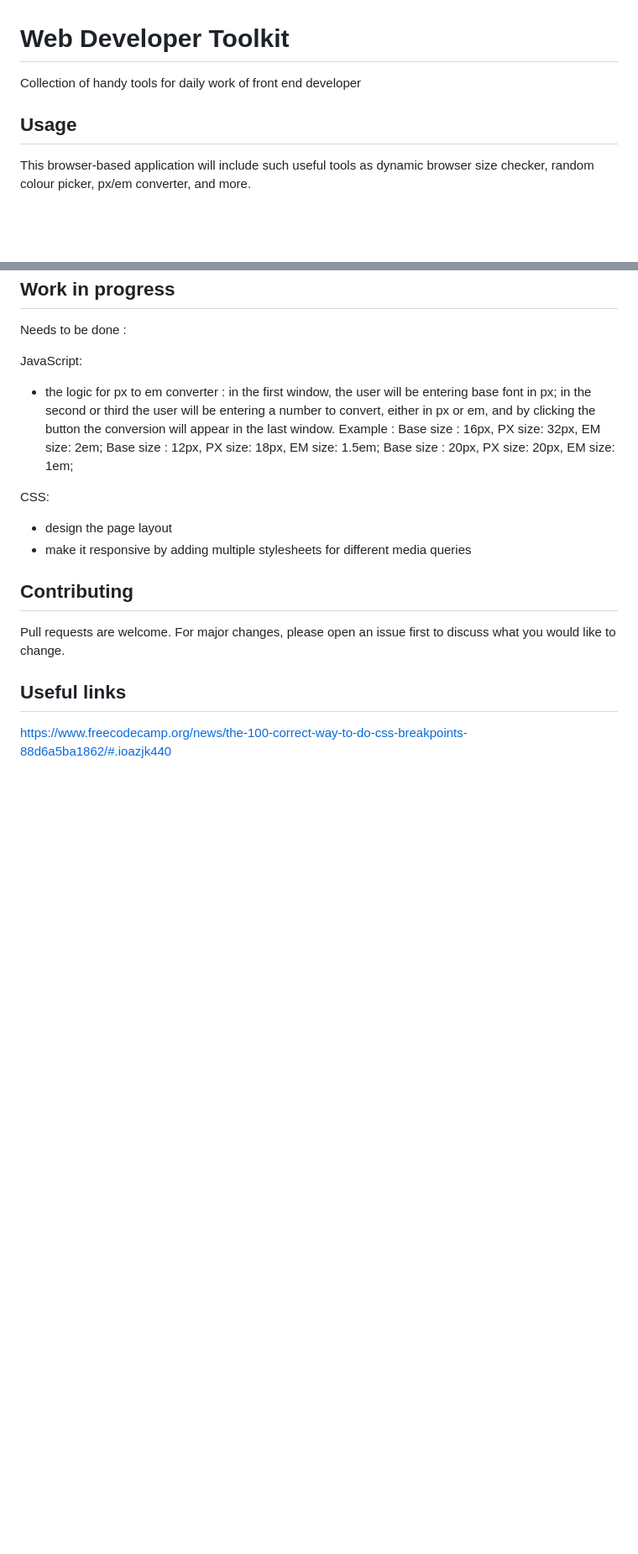
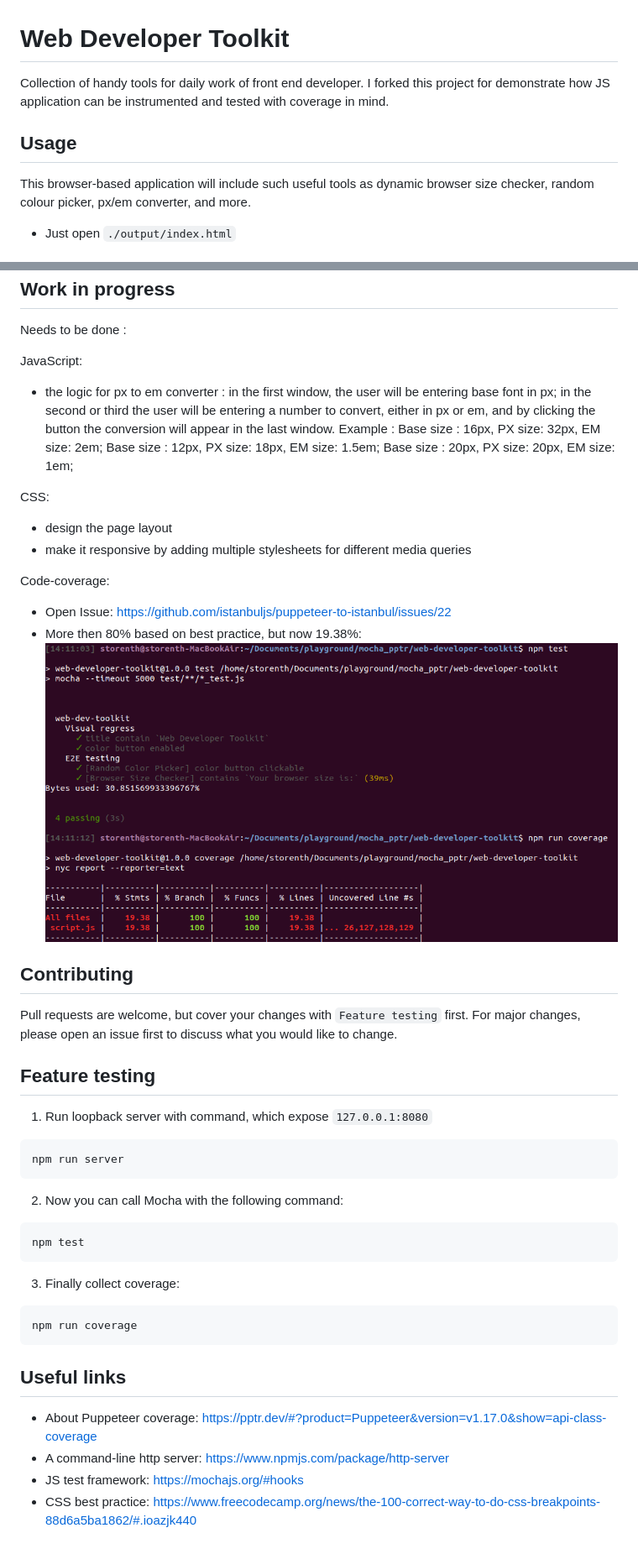
Before and after one commit to storenth/web-developer-toolkit, a Markdown page: README.md, 2 parts joined by grey strips. Shown: that part at 84% size. GitHub-like rendering; pictures changed too: output/code_coverage.png (added); blank space fills up the shorter version.

Commit message:
Update description about feature testing.

````diff
--- a/README.md
+++ b/README.md
@@ -1,10 +1,12 @@
 # Web Developer Toolkit
 
-Collection of handy tools for daily work of front end developer
+Collection of handy tools for daily work of front end developer.
+I forked this project for demonstrate how JS application can be instrumented and tested with coverage in mind.
 
 ## Usage
 
 This browser-based application will include such useful tools as dynamic browser size checker, random colour picker, px/em converter, and more.
+* Just open `./output/index.html`
 
 ## Work in progress
 
@@ -23,9 +25,31 @@ CSS:
 - design the page layout
 - make it responsive by adding multiple stylesheets for different media queries
 
+Code-coverage:
+
+- Open Issue: https://github.com/istanbuljs/puppeteer-to-istanbul/issues/22
+- More then 80% based on best practice, but now 19.38%:
+![Alt text](./output/code_coverage.png "Code coverage")
+
 ## Contributing
-Pull requests are welcome. For major changes, please open an issue first to discuss what you would like to change.
+Pull requests are welcome, but cover your changes with `Feature testing` first. For major changes, please open an issue first to discuss what you would like to change.
+
+## Feature testing
+1. Run loopback server with command, which expose `127.0.0.1:8080`
+```
+npm run server
+```
+2. Now you can call Mocha with the following command:
+```
+npm test
+```
+3. Finally collect coverage:
+```
+npm run coverage
+```
 
 ## Useful links
-
-https://www.freecodecamp.org/news/the-100-correct-way-to-do-css-breakpoints-88d6a5ba1862/#.ioazjk440
+* About Puppeteer coverage: https://pptr.dev/#?product=Puppeteer&version=v1.17.0&show=api-class-coverage
+* A command-line http server: https://www.npmjs.com/package/http-server
+* JS test framework: https://mochajs.org/#hooks
+* CSS best practice: https://www.freecodecamp.org/news/the-100-correct-way-to-do-css-breakpoints-88d6a5ba1862/#.ioazjk440
````
Also changed, not shown: 2 other files.
